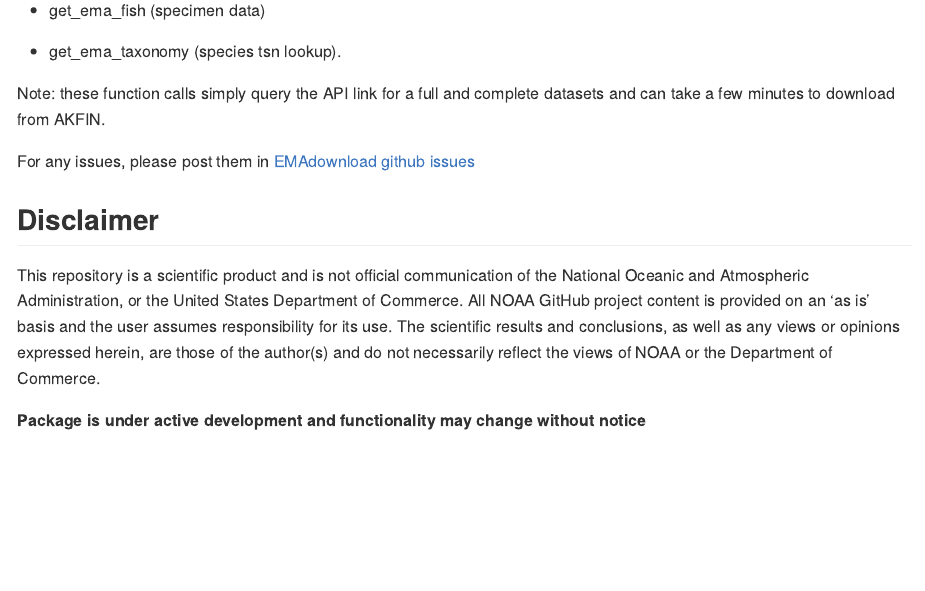
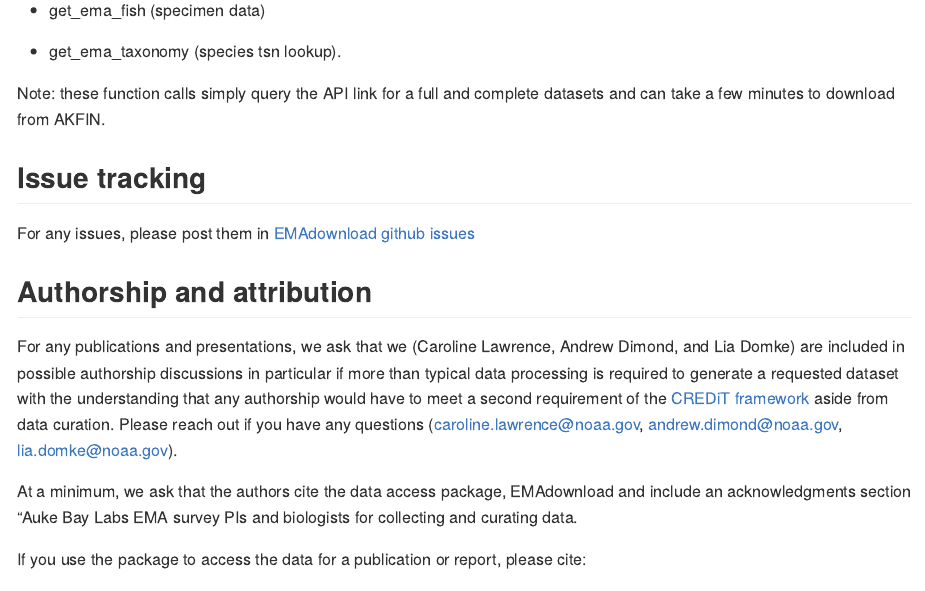
Before and after one commit to afsc-ema/EMAdownload, an R Markdown document (README.Rmd): the page in a window 1100 px wide, from 1450 px down. Rendered offline with R 4.5, knitr and Pandoc, with nearby package versions; some code elsewhere in the file could not run offline; long lines of code are wrapped; badge pictures from the web are left out.

Commit message:
Add citation and attribution (#26)
added citation and attribution language to readme

```diff
--- a/README.Rmd
+++ b/README.Rmd
@@ -82,4 +82,14 @@ However, please note you should be familiar with how the primary and secondary k
 
 Note: these function calls simply query the API link for a full and complete datasets and can take a few minutes to download from AKFIN.
 
+## Issue tracking
+
 For any issues, please post them in [EMAdownload github issues](https://github.com/afsc-ema/EMAdownload/issues)
+
+## Authorship and attribution
+
+For any publications and presentations, we ask that we (Caroline Lawrence, Andrew Dimond, and Lia Domke) are included in possible authorship discussions in particular if more than typical data processing is required to generate a requested dataset with the understanding that any authorship would have to meet a second requirement of the [CREDiT framework](https://credit.niso.org/) aside from data curation. Please reach out if you have any questions (caroline.lawrence@noaa.gov, andrew.dimond@noaa.gov, lia.domke@noaa.gov).
+
+At a minimum, we ask that the authors cite the data access package, EMAdownload and include an acknowledgments section  "Auke Bay Labs EMA survey PIs and biologists for collecting and curating data.
+
+If you use the package to access the data for a publication or report, please cite:
```
Also changed, not shown: README.Rmd (2 more changed lines).
